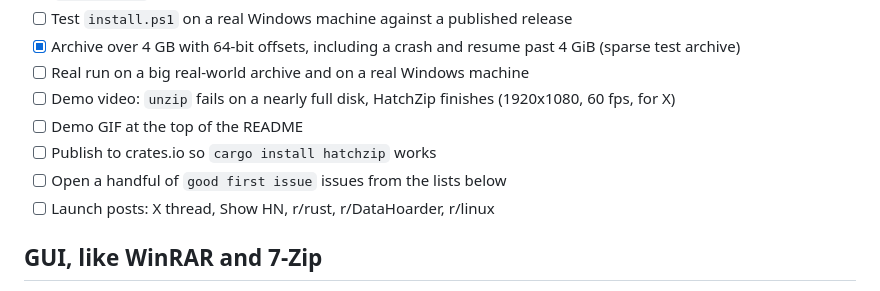
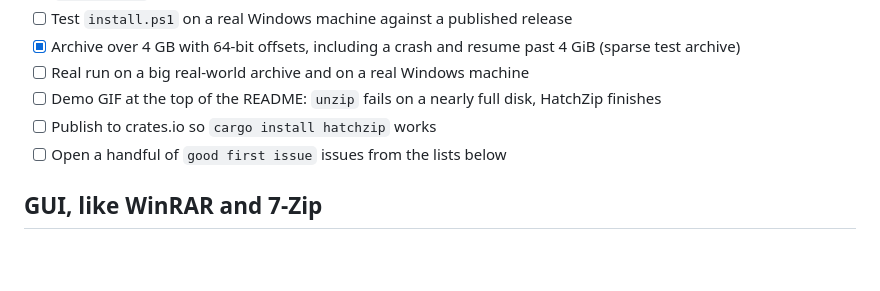
Before and after one commit to 011010/hatchzip, a Markdown page: TODO.md, the part around the change. Rendered like a GitHub page; blank space fills up the shorter version.

Commit message:
docs: keep TODO to the tool itself

```diff
--- a/TODO.md
+++ b/TODO.md
@@ -20,11 +20,9 @@ Ticked when it is merged and tested, not when it is started.
 - [ ] Test `install.ps1` on a real Windows machine against a published release
 - [x] Archive over 4 GB with 64-bit offsets, including a crash and resume past 4 GiB (sparse test archive)
 - [ ] Real run on a big real-world archive and on a real Windows machine
-- [ ] Demo video: `unzip` fails on a nearly full disk, HatchZip finishes (1920x1080, 60 fps, for X)
-- [ ] Demo GIF at the top of the README
+- [ ] Demo GIF at the top of the README: `unzip` fails on a nearly full disk, HatchZip finishes
 - [ ] Publish to crates.io so `cargo install hatchzip` works
 - [ ] Open a handful of `good first issue` issues from the lists below
-- [ ] Launch posts: X thread, Show HN, r/rust, r/DataHoarder, r/linux
 
 ## GUI, like WinRAR and 7-Zip
 
```
